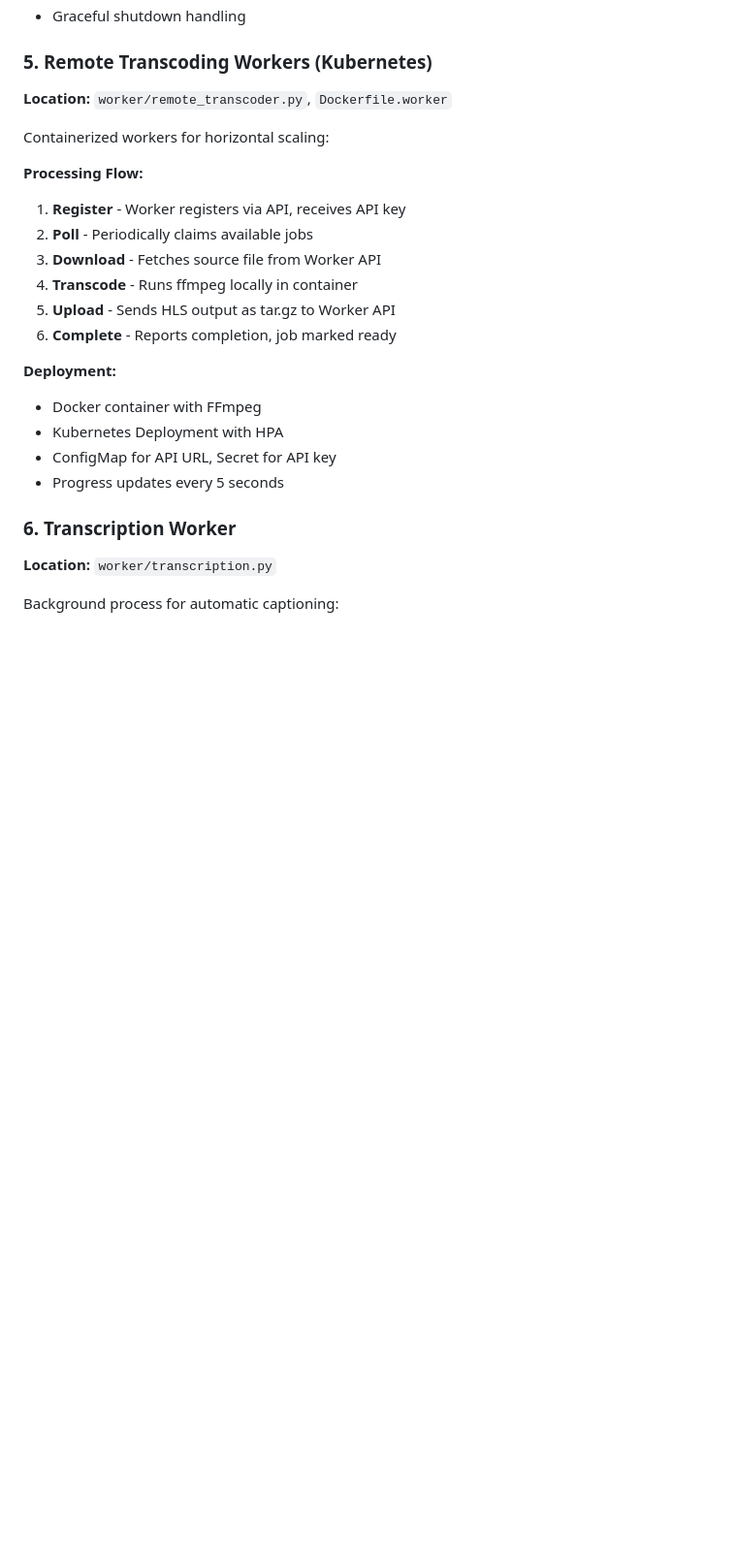
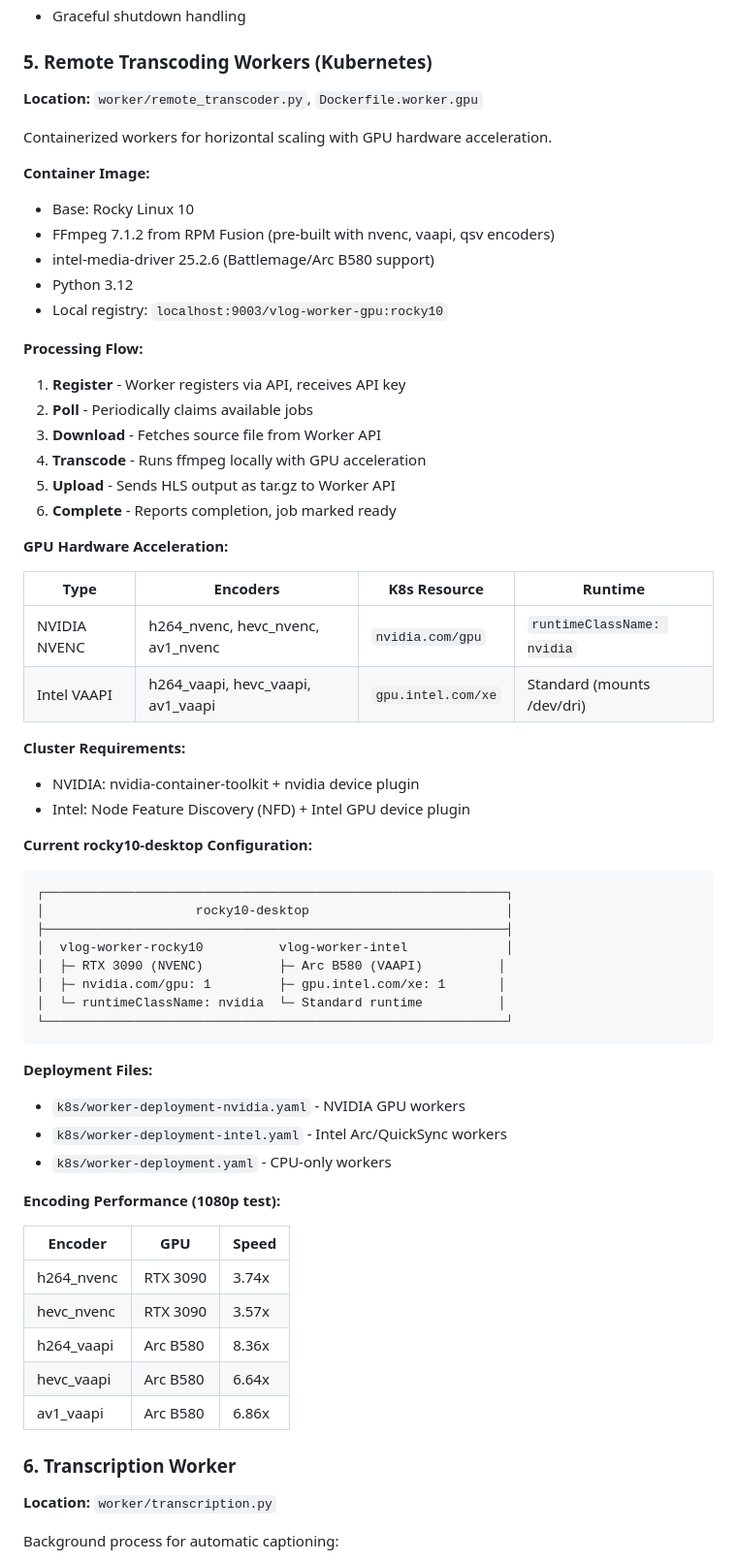
Before and after one commit to filthyrake/vlog, a Markdown page: docs/ARCHITECTURE.md, the part around one of its changes. Shown at 97% size. Drawn GitHub-style; blank space fills up the shorter version.

````diff
--- a/docs/ARCHITECTURE.md
+++ b/docs/ARCHITECTURE.md
@@ -120,23 +120,62 @@ Event-driven background process for local video transcoding:
 
 ### 5. Remote Transcoding Workers (Kubernetes)
 
-**Location:** `worker/remote_transcoder.py`, `Dockerfile.worker`
+**Location:** `worker/remote_transcoder.py`, `Dockerfile.worker.gpu`
 
-Containerized workers for horizontal scaling:
+Containerized workers for horizontal scaling with GPU hardware acceleration.
+
+**Container Image:**
+- Base: Rocky Linux 10
+- FFmpeg 7.1.2 from RPM Fusion (pre-built with nvenc, vaapi, qsv encoders)
+- intel-media-driver 25.2.6 (Battlemage/Arc B580 support)
+- Python 3.12
+- Local registry: `localhost:9003/vlog-worker-gpu:rocky10`
 
 **Processing Flow:**
 1. **Register** - Worker registers via API, receives API key
 2. **Poll** - Periodically claims available jobs
 3. **Download** - Fetches source file from Worker API
-4. **Transcode** - Runs ffmpeg locally in container
+4. **Transcode** - Runs ffmpeg locally with GPU acceleration
 5. **Upload** - Sends HLS output as tar.gz to Worker API
 6. **Complete** - Reports completion, job marked ready
 
-**Deployment:**
-- Docker container with FFmpeg
-- Kubernetes Deployment with HPA
-- ConfigMap for API URL, Secret for API key
-- Progress updates every 5 seconds
+**GPU Hardware Acceleration:**
+
+| Type | Encoders | K8s Resource | Runtime |
+|------|----------|--------------|---------|
+| NVIDIA NVENC | h264_nvenc, hevc_nvenc, av1_nvenc | `nvidia.com/gpu` | `runtimeClassName: nvidia` |
+| Intel VAAPI | h264_vaapi, hevc_vaapi, av1_vaapi | `gpu.intel.com/xe` | Standard (mounts /dev/dri) |
+
+**Cluster Requirements:**
+- NVIDIA: nvidia-container-toolkit + nvidia device plugin
+- Intel: Node Feature Discovery (NFD) + Intel GPU device plugin
+
+**Current rocky10-desktop Configuration:**
+```
+┌─────────────────────────────────────────────────────────────┐
+│                    rocky10-desktop                          │
+├─────────────────────────────────────────────────────────────┤
+│  vlog-worker-rocky10          vlog-worker-intel             │
+│  ├─ RTX 3090 (NVENC)          ├─ Arc B580 (VAAPI)          │
+│  ├─ nvidia.com/gpu: 1         ├─ gpu.intel.com/xe: 1       │
+│  └─ runtimeClassName: nvidia  └─ Standard runtime          │
+└─────────────────────────────────────────────────────────────┘
+```
+
+**Deployment Files:**
+- `k8s/worker-deployment-nvidia.yaml` - NVIDIA GPU workers
+- `k8s/worker-deployment-intel.yaml` - Intel Arc/QuickSync workers
+- `k8s/worker-deployment.yaml` - CPU-only workers
+
+**Encoding Performance (1080p test):**
+
+| Encoder | GPU | Speed |
+|---------|-----|-------|
+| h264_nvenc | RTX 3090 | 3.74x |
+| hevc_nvenc | RTX 3090 | 3.57x |
+| h264_vaapi | Arc B580 | 8.36x |
+| hevc_vaapi | Arc B580 | 6.64x |
+| av1_vaapi | Arc B580 | 6.86x |
 
 ### 6. Transcription Worker
 
````
Also changed, not shown: other parts of docs/ARCHITECTURE.md (+5 -1 lines), docs/DEPLOYMENT.md (+117 -15 lines).
